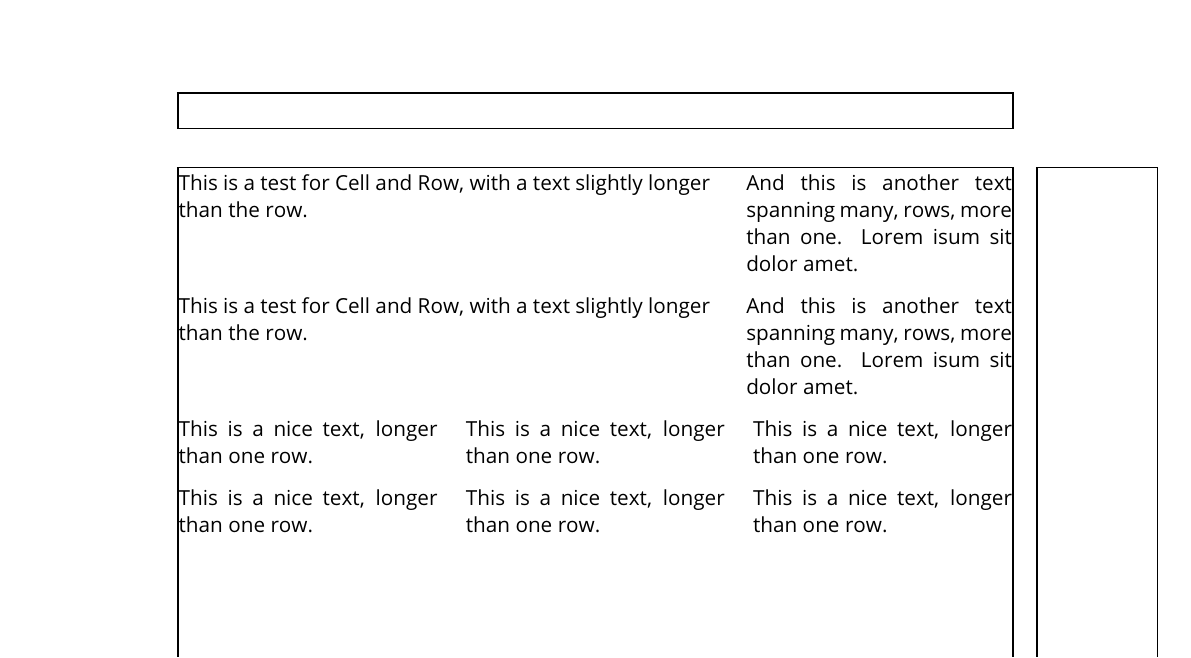
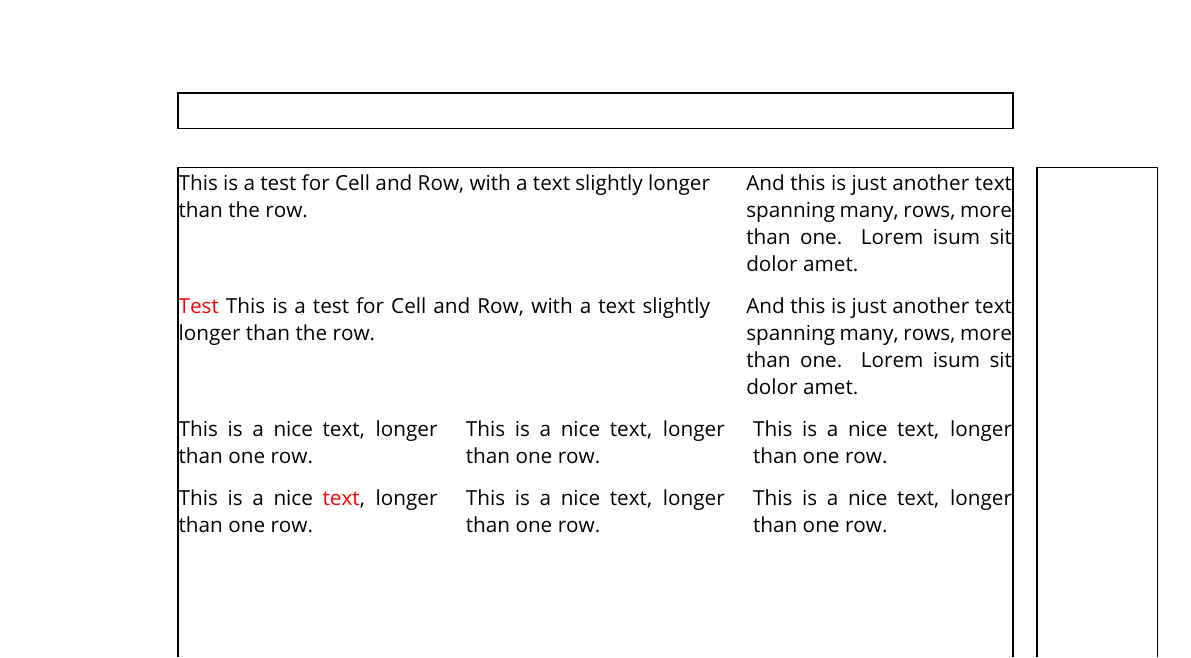
Before and after one commit to bitzl/latex-grid-system, a LaTeX document (grid-system-test.tex, which reads grid-system.sty): part of the page, cut so that both start at the same text. Compiled offline with pdfLaTeX.

```diff
--- a/grid-system-test.tex
+++ b/grid-system-test.tex
@@ -9,17 +9,21 @@
 
 \usepackage{showframe}
 \usepackage{grid-system}
+\usepackage{xcolor}
 
 %\setlength{\parindent}{0cm}
 
+\makeatletter
+\show\@textcolor
+\makeatother
+
 \begin{document}%
-
 \begin{Row}%
 \begin{Cell}{2}
 This is a test for Cell and Row, with a text slightly longer than the row.
 \end{Cell}
 \begin{Cell}{1}
-And this is another text spanning many, rows, more than one. Lorem isum sit dolor amet.
+And this is just another text spanning many, rows, more than one. Lorem isum sit dolor amet.
 \end{Cell}
 \end{Row}
 
@@ -27,10 +31,11 @@
 
 \begin{Row}%
 \begin{Cell}{2}
+\textcolor{red}{Test}
 This is a test for Cell and Row, with a text slightly longer than the row.
 \end{Cell}%
 \begin{Cell}{1}
-And this is another text spanning many, rows, more than one. Lorem isum sit dolor amet.
+And this is just another text spanning many, rows, more than one. Lorem isum sit dolor amet.
 \end{Cell}%
 \end{Row}
 
@@ -62,11 +67,11 @@
 
 \bigskip
 
-\begin{row}[cellsep=0.5cm]{3}{2}
-	\begin{cell}{2}
-	\end{cell}
-	\begin{cell}{1}
-	\end{cell}
-\end{row}
+%\begin{row}[cellsep=0.5cm]{3}{2}
+%	\begin{cell}{2}
+%	\end{cell}
+%	\begin{cell}{1}
+%	\end{cell}
+%\end{row}
 
 \end{document}
--- a/grid-system.sty
+++ b/grid-system.sty
@@ -47,9 +47,9 @@
 
 \NewEnviron{Cell}[1]{%
 	%\global\@namedef{gridsystem@cellcontent\arabic{gridsystem@cellcount}}{\BODY}%
-	\edef\@celltemp{\BODY}%
+	%\edef\@celltemp{\BODY}%
 	%\global\@namedef{gridsystem@cellcontent\arabic{gridsystem@cellcount}}{\@celltemp}%
-	\expandafter\global\expandafter\edef\csname gridsystem@cellcontent\arabic{gridsystem@cellcount}\endcsname{\@celltemp}%
+	\expandafter\global\expandafter\let\csname gridsystem@cellcontent\arabic{gridsystem@cellcount}\endcsname\BODY%
 	\global\@namedef{gridsystem@cellwidth\arabic{gridsystem@cellcount}}{#1}%
 	\stepcounter{gridsystem@cellcount}%
 	\addtocounter{gridsystem@stripecount}{#1}%
```
Also changed, not shown: grid-system-test.tex (2 more changed lines).
